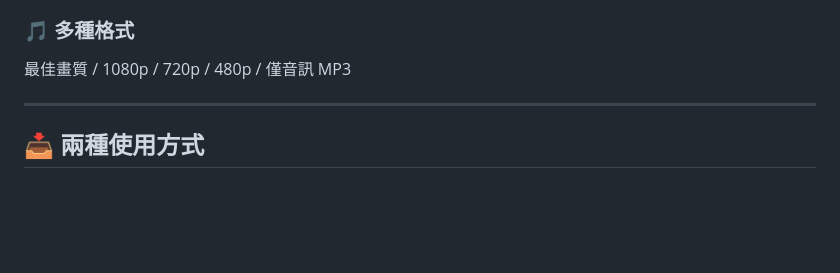
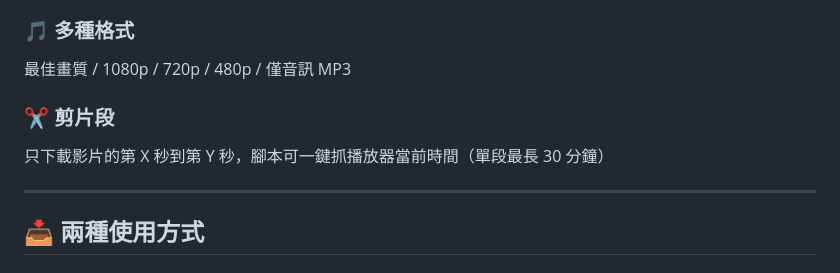
Before and after one commit to Jeffrey0117/Ytify, a Markdown page: README.md, the part around the change. Rendered like a GitHub page; blank space fills up the shorter version.

```diff
--- a/README.md
+++ b/README.md
@@ -103,6 +103,9 @@ run.bat    # Windows 雙擊執行也可以
 
 ### 🎵 多種格式
 最佳畫質 / 1080p / 720p / 480p / 僅音訊 MP3
+
+### ✂️ 剪片段
+只下載影片的第 X 秒到第 Y 秒，腳本可一鍵抓播放器當前時間（單段最長 30 分鐘）
 
 ---
 
```
Also changed, not shown: README.en.md (+3 -0 lines), README.zh-CN.md (+3 -0 lines).
